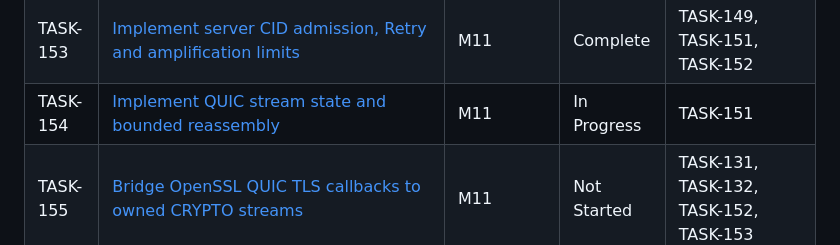
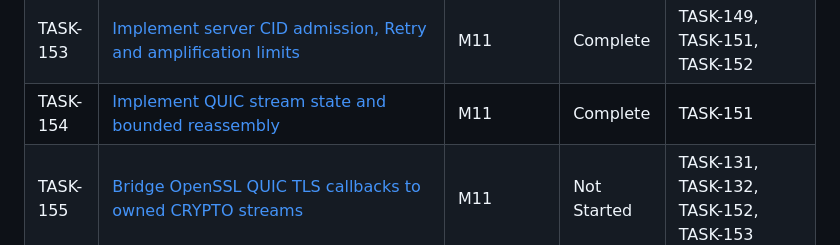
Before and after one commit to etr/libhttpserver, a Markdown page: specs/tasks/_index.md, the part around the change. GitHub-like rendering.

Commit message:
TASK-154: Mark task complete
Set TASK-154 status to Complete in its task card and status index. Only these two unstaged bookkeeping edits remain; validated HEAD and the clean v3 base match runner inputs.

```diff
--- a/specs/tasks/_index.md
+++ b/specs/tasks/_index.md
@@ -299,7 +299,7 @@ Nominally: **13 sequential tasks**, each S–XL. Most other tasks parallelize of
 | TASK-151 | [Implement strict QUIC v1 packet, frame and parameter codecs](M11-http3-first-slice/TASK-151.md) | M11 | Complete | TASK-150 |
 | TASK-152 | [Implement QUIC packet protection and key lifecycle with OpenSSL EVP](M11-http3-first-slice/TASK-152.md) | M11 | Complete | TASK-129, TASK-151 |
 | TASK-153 | [Implement server CID admission, Retry and amplification limits](M11-http3-first-slice/TASK-153.md) | M11 | Complete | TASK-149, TASK-151, TASK-152 |
-| TASK-154 | [Implement QUIC stream state and bounded reassembly](M11-http3-first-slice/TASK-154.md) | M11 | In Progress | TASK-151 |
+| TASK-154 | [Implement QUIC stream state and bounded reassembly](M11-http3-first-slice/TASK-154.md) | M11 | Complete | TASK-151 |
 | TASK-155 | [Bridge OpenSSL QUIC TLS callbacks to owned CRYPTO streams](M11-http3-first-slice/TASK-155.md) | M11 | Not Started | TASK-131, TASK-132, TASK-152, TASK-153 |
 | TASK-156 | [Implement ACK generation, RFC 9002 loss detection and PTO](M11-http3-first-slice/TASK-156.md) | M11 | Not Started | TASK-151, TASK-152, TASK-155 |
 | TASK-157 | [Implement QUIC stream/connection flow control](M11-http3-first-slice/TASK-157.md) | M11 | Not Started | TASK-154, TASK-156 |
```
Also changed, not shown: 1 other file.
